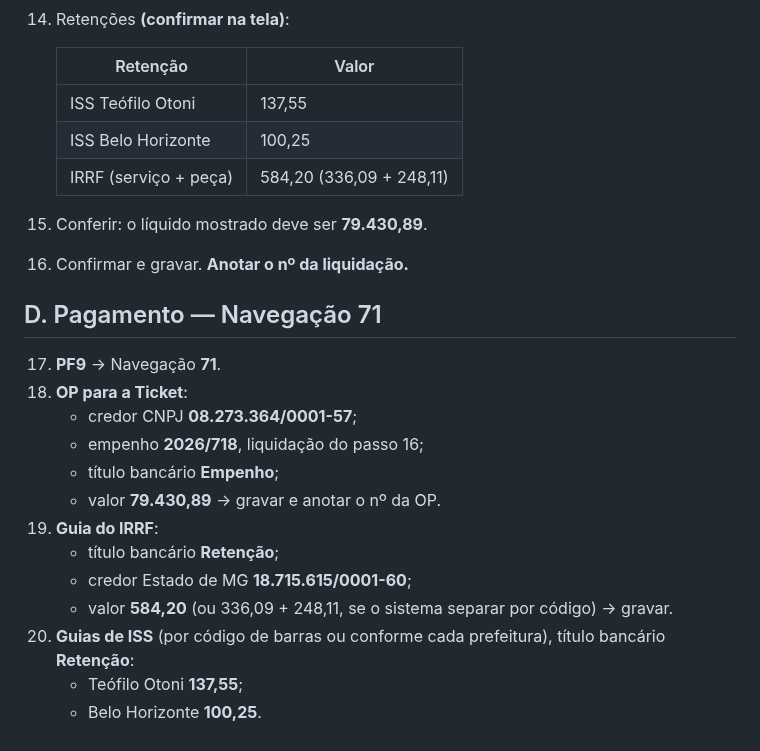
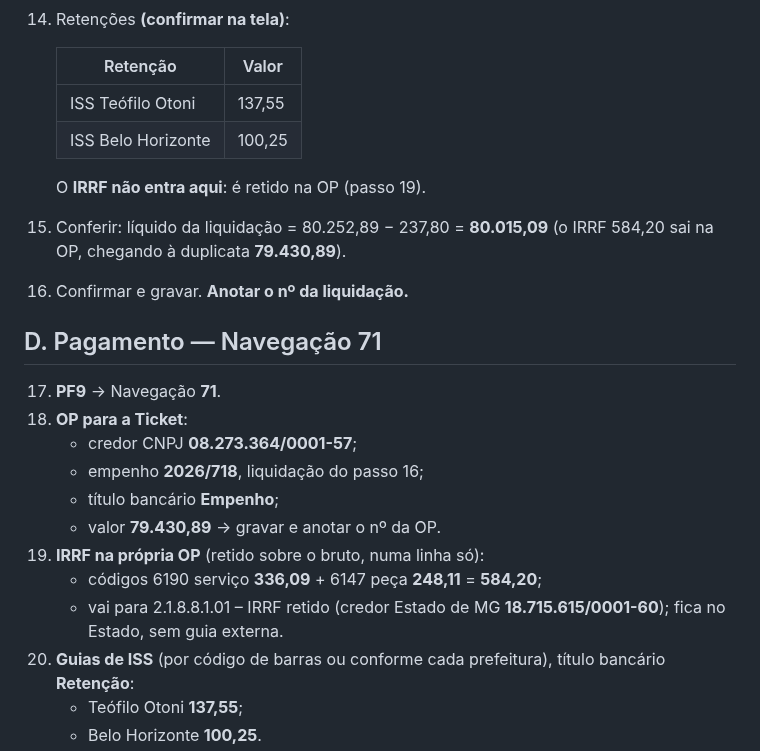
Before and after one commit to reginaldodasilvaaraujo1986-collab/Repositorio-Claude, a Markdown page: treinamento-siafi/passo-a-passo-pagamento-Ticket.md, the part around the change. Drawn GitHub-style.

Commit message:
Passo a passo Ticket: IRRF retido na OP, não na liquidação
Co-Authored-By: Claude Opus 5.5 <noreply@anthropic.com>
Claude-Session: https://claude.ai/code/session_017WkAoUekkvr4DuFbwx2atn

```diff
--- a/treinamento-siafi/passo-a-passo-pagamento-Ticket.md
+++ b/treinamento-siafi/passo-a-passo-pagamento-Ticket.md
@@ -56,9 +56,9 @@
     |---|---|
     | ISS Teófilo Otoni | 137,55 |
     | ISS Belo Horizonte | 100,25 |
-    | IRRF (serviço + peça) | 584,20 (336,09 + 248,11) |
 
-15. Conferir: o líquido mostrado deve ser **79.430,89**.
+    O **IRRF não entra aqui**: é retido na OP (passo 19).
+15. Conferir: líquido da liquidação = 80.252,89 − 237,80 = **80.015,09** (o IRRF 584,20 sai na OP, chegando à duplicata **79.430,89**).
 16. Confirmar e gravar. **Anotar o nº da liquidação.**
 
 ## D. Pagamento — Navegação 71
@@ -69,10 +69,9 @@
     - empenho **2026/718**, liquidação do passo 16;
     - título bancário **Empenho**;
     - valor **79.430,89** → gravar e anotar o nº da OP.
-19. **Guia do IRRF**:
-    - título bancário **Retenção**;
-    - credor Estado de MG **18.715.615/0001-60**;
-    - valor **584,20** (ou 336,09 + 248,11, se o sistema separar por código) → gravar.
+19. **IRRF na própria OP** (retido sobre o bruto, numa linha só):
+    - códigos 6190 serviço **336,09** + 6147 peça **248,11** = **584,20**;
+    - vai para 2.1.8.8.1.01 – IRRF retido (credor Estado de MG **18.715.615/0001-60**); fica no Estado, sem guia externa.
 20. **Guias de ISS** (por código de barras ou conforme cada prefeitura), título bancário **Retenção**:
     - Teófilo Otoni **137,55**;
     - Belo Horizonte **100,25**.
```
